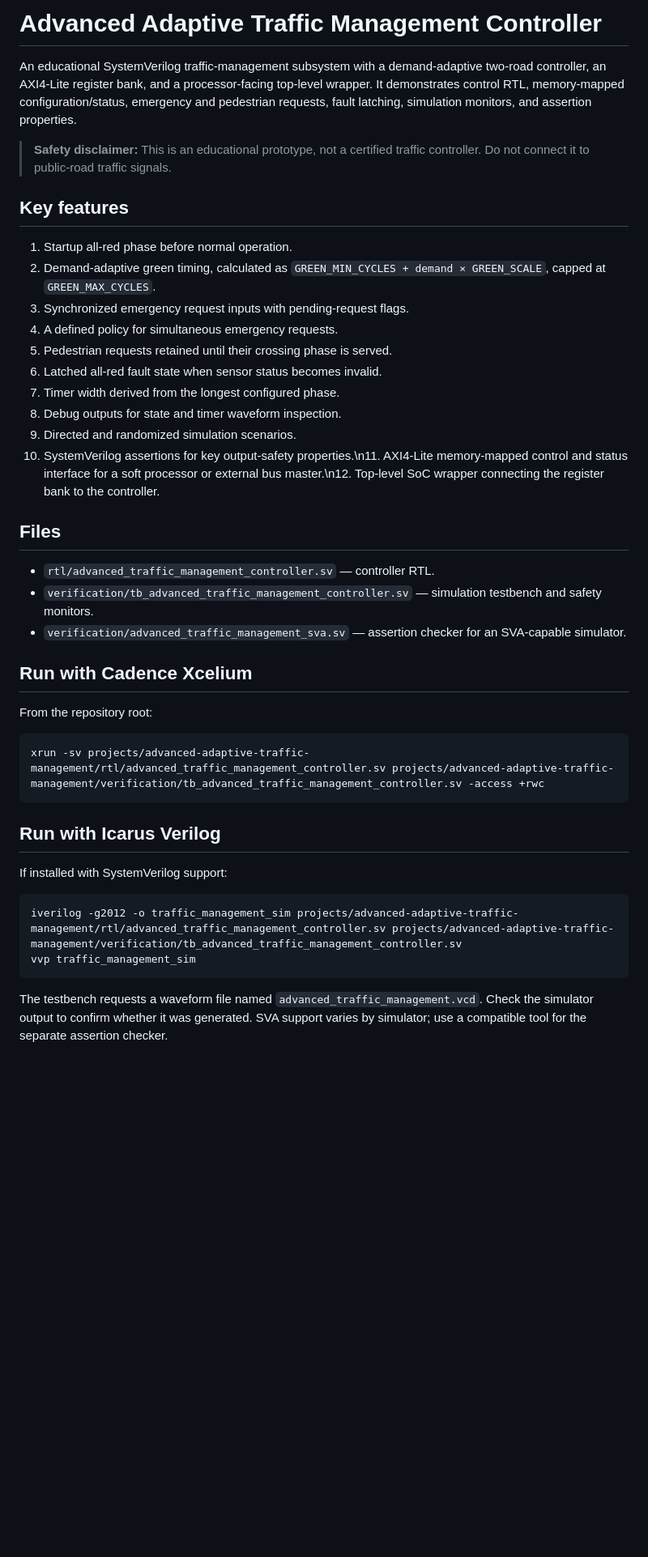
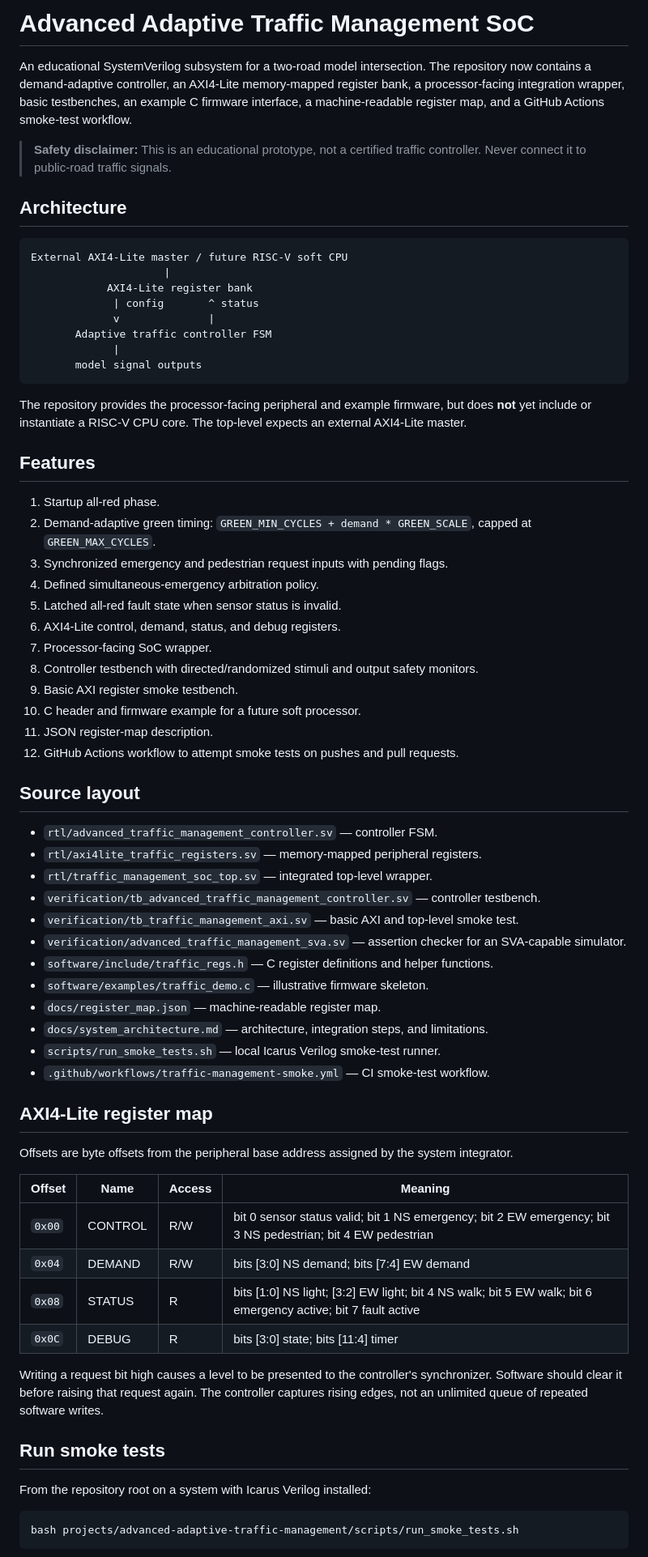
Before and after one commit to ARVIND2006-hub/Fireground_AI, a Markdown page: projects/advanced-adaptive-traffic-management/README.md, the part around one of its changes. Shown at 81% size. Rendered like a GitHub page; blank space fills up the shorter version.

Commit message:
Rewrite project README with complete SoC architecture and verification guidance

````diff
--- a/projects/advanced-adaptive-traffic-management/README.md
+++ b/projects/advanced-adaptive-traffic-management/README.md
@@ -1,37 +1,72 @@
-# Advanced Adaptive Traffic Management Controller
+# Advanced Adaptive Traffic Management SoC
 
-An educational SystemVerilog traffic-management subsystem with a demand-adaptive two-road controller, an AXI4-Lite register bank, and a processor-facing top-level wrapper. It demonstrates control RTL, memory-mapped configuration/status, emergency and pedestrian requests, fault latching, simulation monitors, and assertion properties.
+An educational SystemVerilog subsystem for a two-road model intersection. The repository now contains a demand-adaptive controller, an AXI4-Lite memory-mapped register bank, a processor-facing integration wrapper, basic testbenches, an example C firmware interface, a machine-readable register map, and a GitHub Actions smoke-test workflow.
 
-> **Safety disclaimer:** This is an educational prototype, not a certified traffic controller. Do not connect it to public-road traffic signals.
+> **Safety disclaimer:** This is an educational prototype, not a certified traffic controller. Never connect it to public-road traffic signals.
 
-## Key features
-1. Startup all-red phase before normal operation.
-2. Demand-adaptive green timing, calculated as `GREEN_MIN_CYCLES + demand × GREEN_SCALE`, capped at `GREEN_MAX_CYCLES`.
-3. Synchronized emergency request inputs with pending-request flags.
-4. A defined policy for simultaneous emergency requests.
-5. Pedestrian requests retained until their crossing phase is served.
-6. Latched all-red fault state when sensor status becomes invalid.
-7. Timer width derived from the longest configured phase.
-8. Debug outputs for state and timer waveform inspection.
-9. Directed and randomized simulation scenarios.
-10. SystemVerilog assertions for key output-safety properties.\n11. AXI4-Lite memory-mapped control and status interface for a soft processor or external bus master.\n12. Top-level SoC wrapper connecting the register bank to the controller.
+## Architecture
 
-## Files
-- `rtl/advanced_traffic_management_controller.sv` — controller RTL.
-- `verification/tb_advanced_traffic_management_controller.sv` — simulation testbench and safety monitors.
-- `verification/advanced_traffic_management_sva.sv` — assertion checker for an SVA-capable simulator.
-
-## Run with Cadence Xcelium
-From the repository root:
-```bash
-xrun -sv projects/advanced-adaptive-traffic-management/rtl/advanced_traffic_management_controller.sv projects/advanced-adaptive-traffic-management/verification/tb_advanced_traffic_management_controller.sv -access +rwc
+```text
+External AXI4-Lite master / future RISC-V soft CPU
+                     |
+            AXI4-Lite register bank
+             | config       ^ status
+             v              |
+       Adaptive traffic controller FSM
+             |
+       model signal outputs
 ```
 
-## Run with Icarus Verilog
-If installed with SystemVerilog support:
+The repository provides the processor-facing peripheral and example firmware, but does **not** yet include or instantiate a RISC-V CPU core. The top-level expects an external AXI4-Lite master.
+
+## Features
+
+1. Startup all-red phase.
+2. Demand-adaptive green timing: `GREEN_MIN_CYCLES + demand * GREEN_SCALE`, capped at `GREEN_MAX_CYCLES`.
+3. Synchronized emergency and pedestrian request inputs with pending flags.
+4. Defined simultaneous-emergency arbitration policy.
+5. Latched all-red fault state when sensor status is invalid.
+6. AXI4-Lite control, demand, status, and debug registers.
+7. Processor-facing SoC wrapper.
+8. Controller testbench with directed/randomized stimuli and output safety monitors.
+9. Basic AXI register smoke testbench.
+10. C header and firmware example for a future soft processor.
+11. JSON register-map description.
+12. GitHub Actions workflow to attempt smoke tests on pushes and pull requests.
+
+## Source layout
+
+- `rtl/advanced_traffic_management_controller.sv` — controller FSM.
+- `rtl/axi4lite_traffic_registers.sv` — memory-mapped peripheral registers.
+- `rtl/traffic_management_soc_top.sv` — integrated top-level wrapper.
+- `verification/tb_advanced_traffic_management_controller.sv` — controller testbench.
+- `verification/tb_traffic_management_axi.sv` — basic AXI and top-level smoke test.
+- `verification/advanced_traffic_management_sva.sv` — assertion checker for an SVA-capable simulator.
+- `software/include/traffic_regs.h` — C register definitions and helper functions.
+- `software/examples/traffic_demo.c` — illustrative firmware skeleton.
+- `docs/register_map.json` — machine-readable register map.
+- `docs/system_architecture.md` — architecture, integration steps, and limitations.
+- `scripts/run_smoke_tests.sh` — local Icarus Verilog smoke-test runner.
+- `.github/workflows/traffic-management-smoke.yml` — CI smoke-test workflow.
+
+## AXI4-Lite register map
+
+Offsets are byte offsets from the peripheral base address assigned by the system integrator.
+
+| Offset | Name | Access | Meaning |
+|---|---|---|---|
+| `0x00` | CONTROL | R/W | bit 0 sensor status valid; bit 1 NS emergency; bit 2 EW emergency; bit 3 NS pedestrian; bit 4 EW pedestrian |
+| `0x04` | DEMAND | R/W | bits [3:0] NS demand; bits [7:4] EW demand |
+| `0x08` | STATUS | R | bits [1:0] NS light; [3:2] EW light; bit 4 NS walk; bit 5 EW walk; bit 6 emergency active; bit 7 fault active |
+| `0x0C` | DEBUG | R | bits [3:0] state; bits [11:4] timer |
+
+Writing a request bit high causes a level to be presented to the controller's synchronizer. Software should clear it before raising that request again. The controller captures rising edges, not an unlimited queue of repeated software writes.
+
+## Run smoke tests
+
+From the repository root on a system with Icarus Verilog installed:
+
 ```bash
-iverilog -g2012 -o traffic_management_sim projects/advanced-adaptive-traffic-management/rtl/advanced_traffic_management_controller.sv projects/advanced-adaptive-traffic-management/verification/tb_advanced_traffic_management_controller.sv
-vvp traffic_management_sim
+bash projects/advanced-adaptive-traffic-management/scripts/run_smoke_tests.sh
 ```
-The testbench requests a waveform file named `advanced_traffic_management.vcd`. Check the simulator output to confirm whether it was generated. SVA support varies by simulator; use a compatible tool for the separate assertion checker.
 
````
Also changed, not shown: other parts of projects/advanced-adaptive-traffic-management/README.md (+39 -26 lines).
